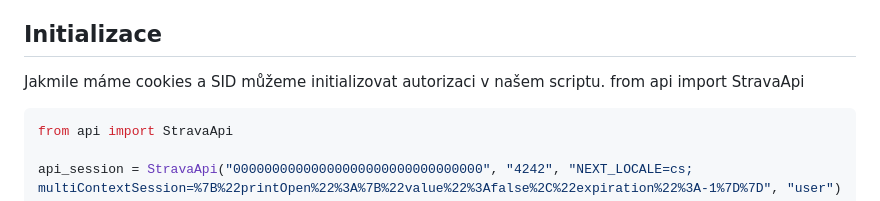
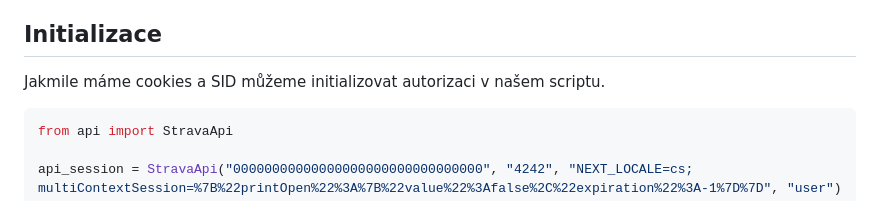
Before and after one commit to kralicekgamer/strava.cz_api, a Markdown page: README.md, the part around the change printed below. Drawn GitHub-style.

Commit message:
Removed some mistakes in readme.

````diff
--- a/README.md
+++ b/README.md
@@ -36,7 +36,6 @@ print(autorization_token.getSid())
 
 ## Initializace
 Jakmile máme cookies a SID můžeme initializovat autorizaci v našem scriptu.
-from api import StravaApi
 
 ```py
 from api import StravaApi
````
Also changed, not shown: other parts of README.md (+1 -1 lines).
